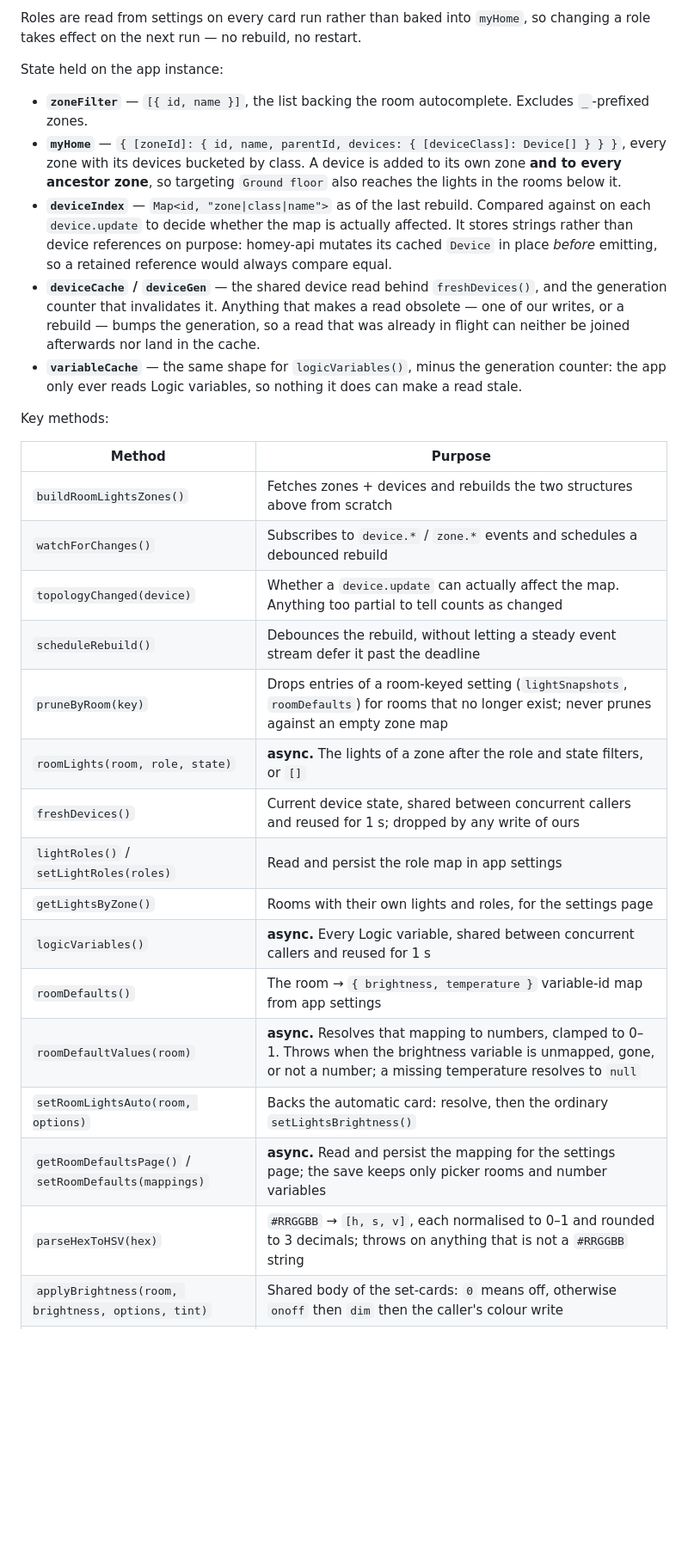
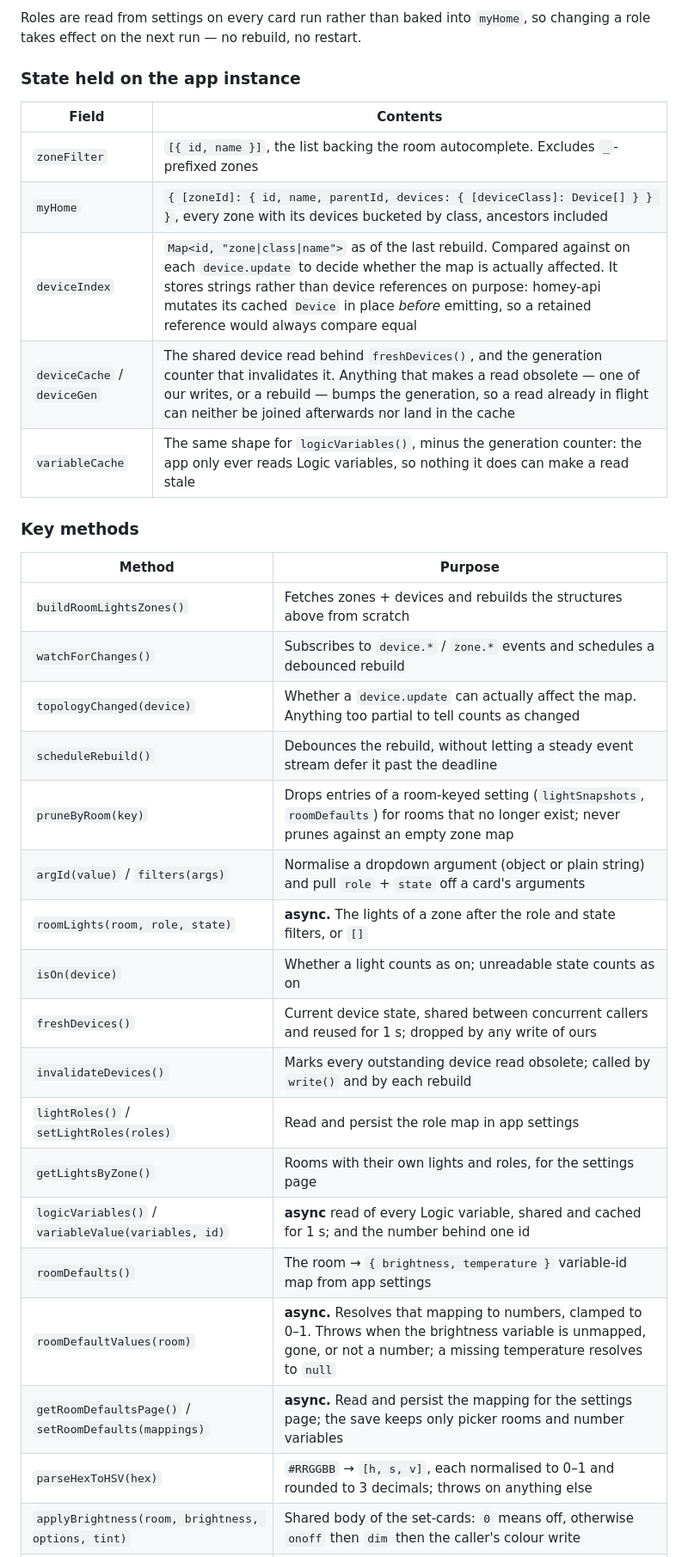
Before and after one commit to Arylmera/RoomLights, a Markdown page: README.md, the part around one of its changes. Shown at 86% size. GitHub-like rendering; blank space fills up the shorter version.

```diff
--- a/README.md
+++ b/README.md
@@ -153,32 +170,36 @@ Card registration comes before `watchForChanges()` on purpose: the cards work fi
 
 Roles are read from settings on every card run rather than baked into `myHome`, so changing a role takes effect on the next run — no rebuild, no restart.
 
-State held on the app instance:
+### State held on the app instance
 
-- **`zoneFilter`** — `[{ id, name }]`, the list backing the room autocomplete. Excludes `_`-prefixed zones.
-- **`myHome`** — `{ [zoneId]: { id, name, parentId, devices: { [deviceClass]: Device[] } } }`, every zone with its devices bucketed by class. A device is added to its own zone **and to every ancestor zone**, so targeting `Ground floor` also reaches the lights in the rooms below it.
-- **`deviceIndex`** — `Map<id, "zone|class|name">` as of the last rebuild. Compared against on each `device.update` to decide whether the map is actually affected. It stores strings rather than device references on purpose: homey-api mutates its cached `Device` in place *before* emitting, so a retained reference would always compare equal.
-- **`deviceCache` / `deviceGen`** — the shared device read behind `freshDevices()`, and the generation counter that invalidates it. Anything that makes a read obsolete — one of our writes, or a rebuild — bumps the generation, so a read that was already in flight can neither be joined afterwards nor land in the cache.
-- **`variableCache`** — the same shape for `logicVariables()`, minus the generation counter: the app only ever reads Logic variables, so nothing it does can make a read stale.
+| Field | Contents |
+|---|---|
+| `zoneFilter` | `[{ id, name }]`, the list backing the room autocomplete. Excludes `_`-prefixed zones |
+| `myHome` | `{ [zoneId]: { id, name, parentId, devices: { [deviceClass]: Device[] } } }`, every zone with its devices bucketed by class, ancestors included |
+| `deviceIndex` | `Map<id, "zone\|class\|name">` as of the last rebuild. Compared against on each `device.update` to decide whether the map is actually affected. It stores strings rather than device references on purpose: homey-api mutates its cached `Device` in place *before* emitting, so a retained reference would always compare equal |
+| `deviceCache` / `deviceGen` | The shared device read behind `freshDevices()`, and the generation counter that invalidates it. Anything that makes a read obsolete — one of our writes, or a rebuild — bumps the generation, so a read already in flight can neither be joined afterwards nor land in the cache |
+| `variableCache` | The same shape for `logicVariables()`, minus the generation counter: the app only ever reads Logic variables, so nothing it does can make a read stale |
 
-Key methods:
+### Key methods
 
 | Method | Purpose |
 |---|---|
-| `buildRoomLightsZones()` | Fetches zones + devices and rebuilds the two structures above from scratch |
+| `buildRoomLightsZones()` | Fetches zones + devices and rebuilds the structures above from scratch |
 | `watchForChanges()` | Subscribes to `device.*` / `zone.*` events and schedules a debounced rebuild |
 | `topologyChanged(device)` | Whether a `device.update` can actually affect the map. Anything too partial to tell counts as changed |
 | `scheduleRebuild()` | Debounces the rebuild, without letting a steady event stream defer it past the deadline |
 | `pruneByRoom(key)` | Drops entries of a room-keyed setting (`lightSnapshots`, `roomDefaults`) for rooms that no longer exist; never prunes against an empty zone map |
+| `argId(value)` / `filters(args)` | Normalise a dropdown argument (object or plain string) and pull `role` + `state` off a card's arguments |
 | `roomLights(room, role, state)` | **async.** The lights of a zone after the role and state filters, or `[]` |
+| `isOn(device)` | Whether a light counts as on; unreadable state counts as on |
 | `freshDevices()` | Current device state, shared between concurrent callers and reused for 1 s; dropped by any write of ours |
+| `invalidateDevices()` | Marks every outstanding device read obsolete; called by `write()` and by each rebuild |
 | `lightRoles()` / `setLightRoles(roles)` | Read and persist the role map in app settings |
 | `getLightsByZone()` | Rooms with their own lights and roles, for the settings page |
-| `logicVariables()` | **async.** Every Logic variable, shared between concurrent callers and reused for 1 s |
+| `logicVariables()` / `variableValue(variables, id)` | **async** read of every Logic variable, shared and cached for 1 s; and the number behind one id |
 | `roomDefaults()` | The room → `{ brightness, temperature }` variable-id map from app settings |
 | `roomDefaultValues(room)` | **async.** Resolves that mapping to numbers, clamped to 0–1. Throws when the brightness variable is unmapped, gone, or not a number; a missing temperature resolves to `null` |
-| `setRoomLightsAuto(room, options)` | Backs the automatic card: resolve, then the ordinary `setLightsBrightness()` |
 | `getRoomDefaultsPage()` / `setRoomDefaults(mappings)` | **async.** Read and persist the mapping for the settings page; the save keeps only picker rooms and number variables |
-| `parseHexToHSV(hex)` | `#RRGGBB` → `[h, s, v]`, each normalised to 0–1 and rounded to 3 decimals; throws on anything that is not a `#RRGGBB` string |
+| `parseHexToHSV(hex)` | `#RRGGBB` → `[h, s, v]`, each normalised to 0–1 and rounded to 3 decimals; throws on anything else |
 | `applyBrightness(room, brightness, options, tint)` | Shared body of the set-cards: `0` means off, otherwise `onoff` then `dim` then the caller's colour write |
 | `eachLight(lights, run)` | Runs a command against every light, tolerating individual failures; throws only if all of them failed |
```
Also changed, not shown: other parts of README.md (+96 -76 lines).
